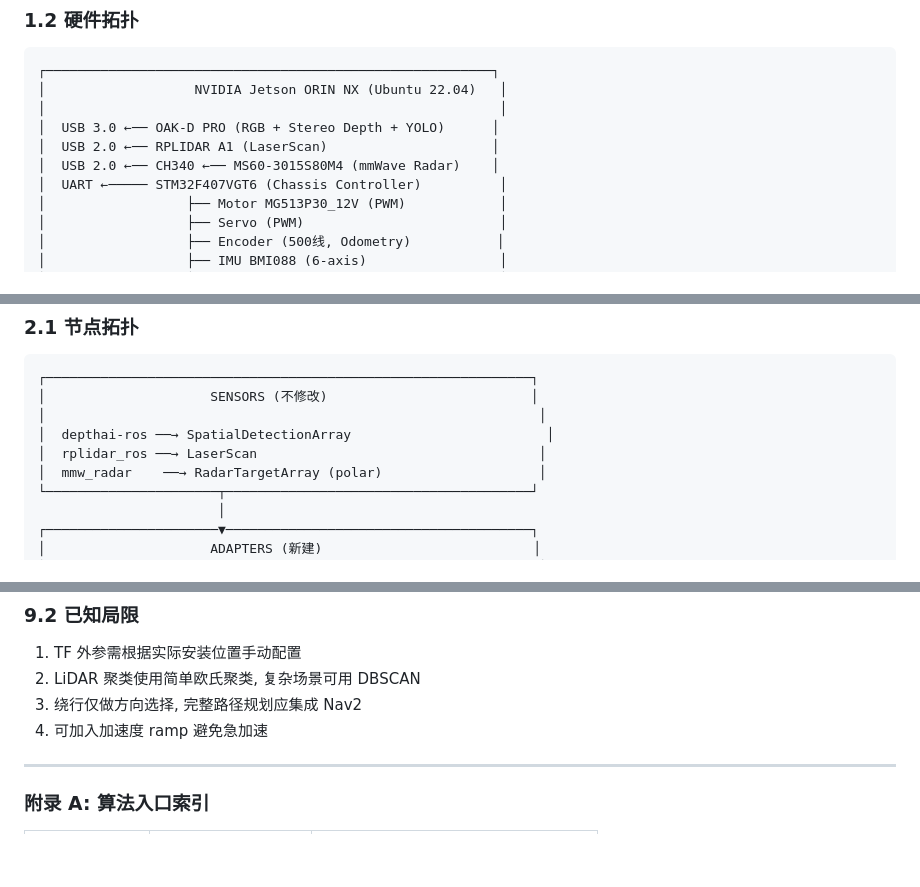
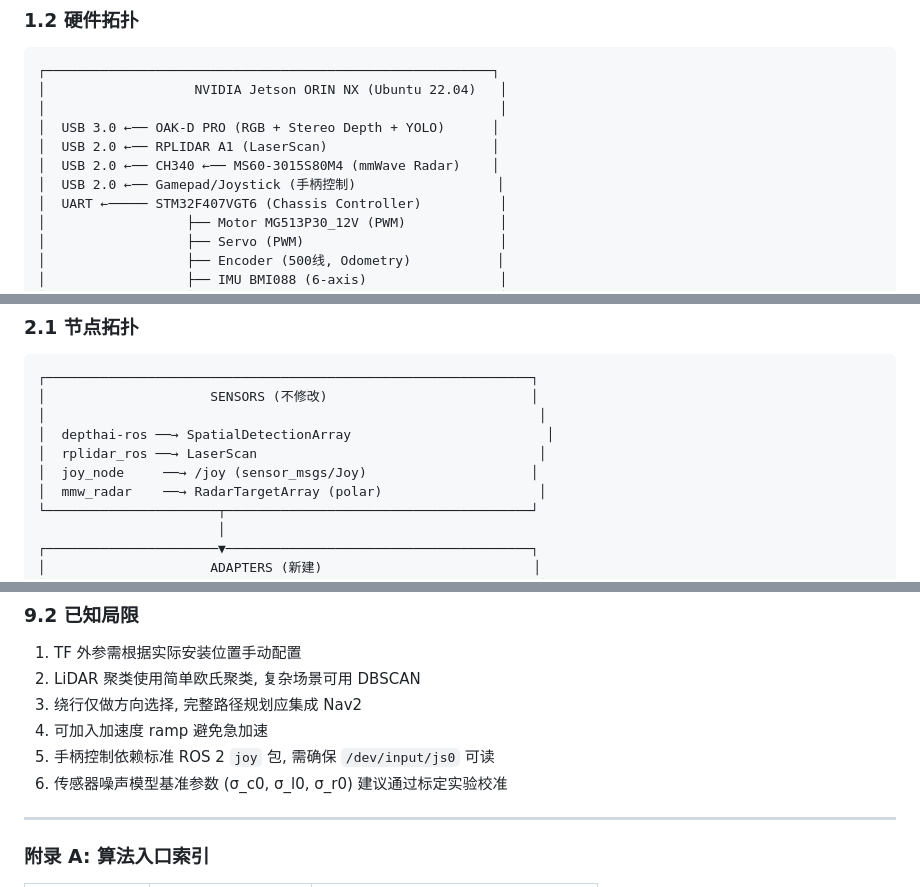
Before and after one commit to Ghmoneve/ADAS_Fusion, a Markdown page: ADAS_Fusion_设计说明书.md, 3 parts joined by grey strips. Rendered like a GitHub page; blank space fills up the shorter version.

```diff
--- a/ADAS_Fusion_设计说明书.md
+++ b/ADAS_Fusion_设计说明书.md
@@ -37,6 +38,7 @@
 │  USB 3.0 ←── OAK-D PRO (RGB + Stereo Depth + YOLO)      │
 │  USB 2.0 ←── RPLIDAR A1 (LaserScan)                     │
 │  USB 2.0 ←── CH340 ←── MS60-3015S80M4 (mmWave Radar)    │
+│  USB 2.0 ←── Gamepad/Joystick (手柄控制)                  │
 │  UART ←───── STM32F407VGT6 (Chassis Controller)          │
 │                  ├── Motor MG513P30_12V (PWM)            │
 │                  ├── Servo (PWM)                         │
@@ -65,6 +67,7 @@
 │                                                               │
 │  depthai-ros ──→ SpatialDetectionArray                         │
 │  rplidar_ros ──→ LaserScan                                    │
+│  joy_node     ──→ /joy (sensor_msgs/Joy)                     │
 │  mmw_radar    ──→ RadarTargetArray (polar)                    │
 └──────────────────────┬───────────────────────────────────────┘
                        │
@@ -494,6 +524,8 @@ Layer 6: 串口断连 → 自动重连 + 停车保护
 2. LiDAR 聚类使用简单欧氏聚类, 复杂场景可用 DBSCAN
 3. 绕行仅做方向选择, 完整路径规划应集成 Nav2
 4. 可加入加速度 ramp 避免急加速
+5. 手柄控制依赖标准 ROS 2 `joy` 包, 需确保 `/dev/input/js0` 可读
+6. 传感器噪声模型基准参数 (σ_c0, σ_l0, σ_r0) 建议通过标定实验校准
 
 ---
 
```
Also changed, not shown: other parts of ADAS_Fusion_设计说明书.md (+61 -33 lines).
